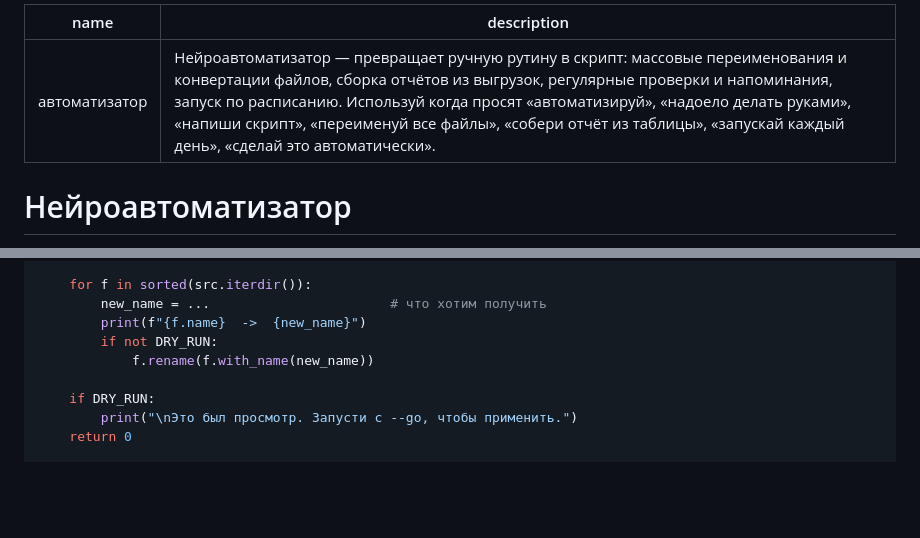
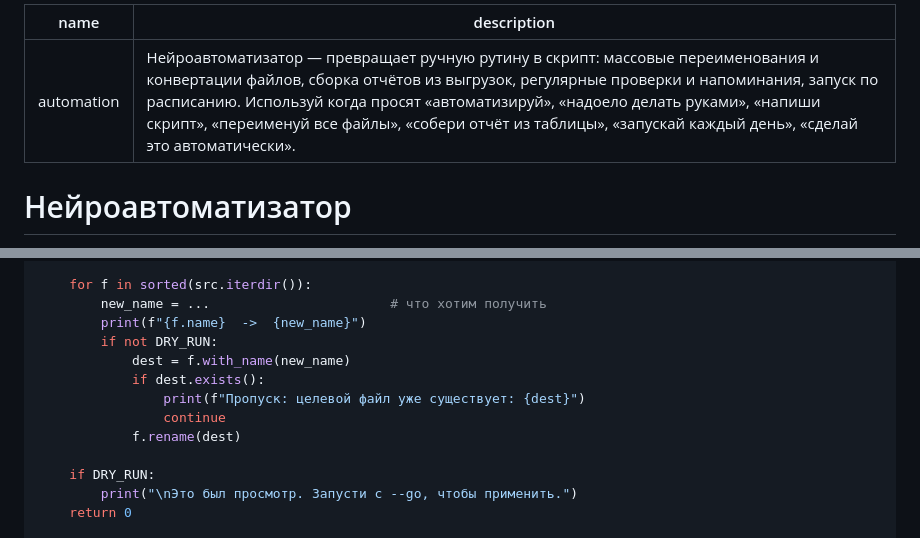
Before and after one commit to rocky170811-dot/chatgpt-skills, a Markdown page: skills/автоматизатор/SKILL.md, 2 parts joined by grey strips. GitHub-like rendering; blank space fills up the shorter version.

Commit message:
Repair automation metadata and safety guidance

```diff
--- a/skills/автоматизатор/SKILL.md
+++ b/skills/автоматизатор/SKILL.md
@@ -1,6 +1,6 @@
 ---
-name: автоматизатор
-description: Нейроавтоматизатор — превращает ручную рутину в скрипт: массовые переименования и конвертации файлов, сборка отчётов из выгрузок, регулярные проверки и напоминания, запуск по расписанию. Используй когда просят «автоматизируй», «надоело делать руками», «напиши скрипт», «переименуй все файлы», «собери отчёт из таблицы», «запускай каждый день», «сделай это автоматически».
+name: automation
+description: "Нейроавтоматизатор — превращает ручную рутину в скрипт: массовые переименования и конвертации файлов, сборка отчётов из выгрузок, регулярные проверки и напоминания, запуск по расписанию. Используй когда просят «автоматизируй», «надоело делать руками», «напиши скрипт», «переименуй все файлы», «собери отчёт из таблицы», «запускай каждый день», «сделай это автоматически»."
 ---
 
 # Нейроавтоматизатор
@@ -66,7 +66,11 @@ def main():
         new_name = ...                       # что хотим получить
         print(f"{f.name}  ->  {new_name}")
         if not DRY_RUN:
-            f.rename(f.with_name(new_name))
+            dest = f.with_name(new_name)
+            if dest.exists():
+                print(f"Пропуск: целевой файл уже существует: {dest}")
+                continue
+            f.rename(dest)
 
     if DRY_RUN:
         print("\nЭто был просмотр. Запусти с --go, чтобы применить.")
```
